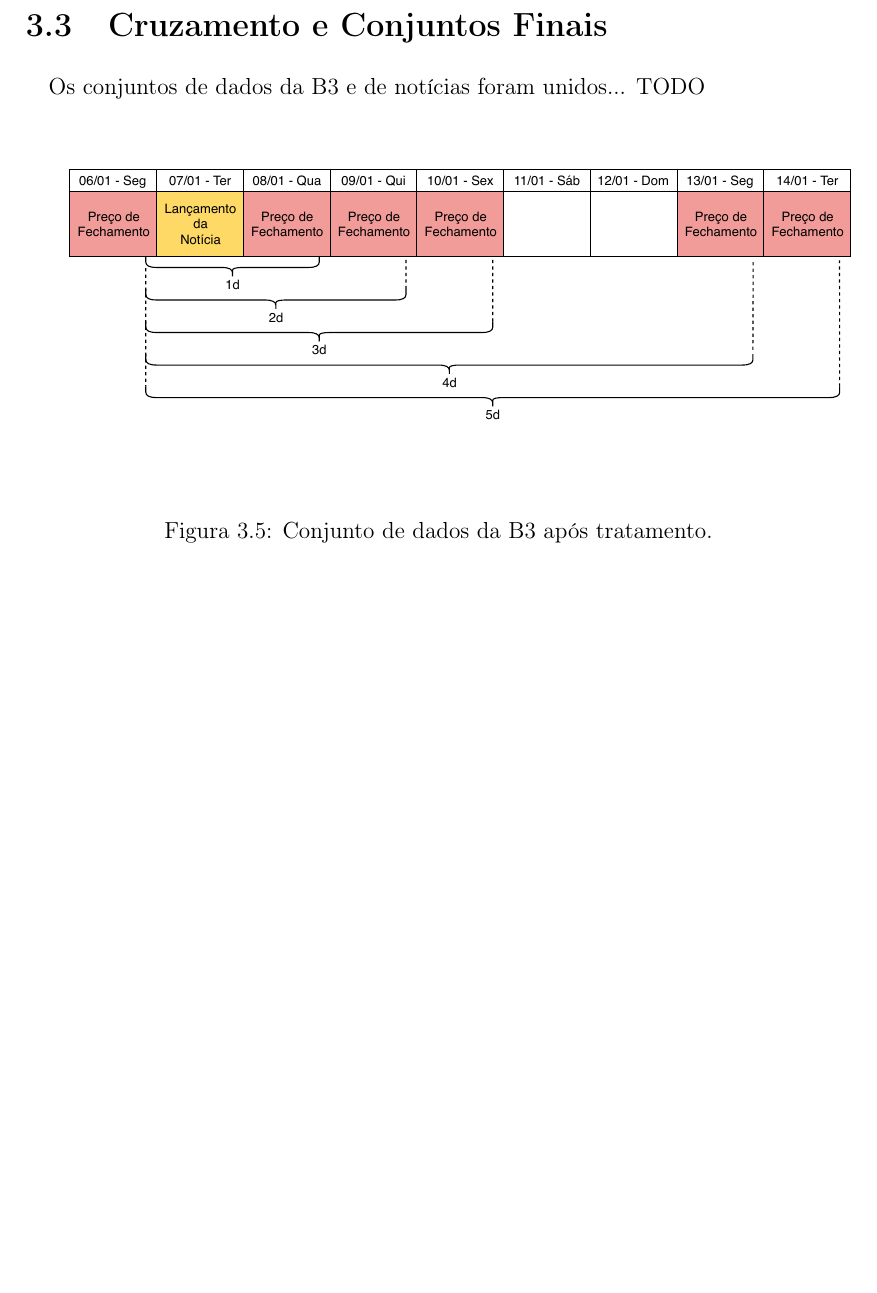
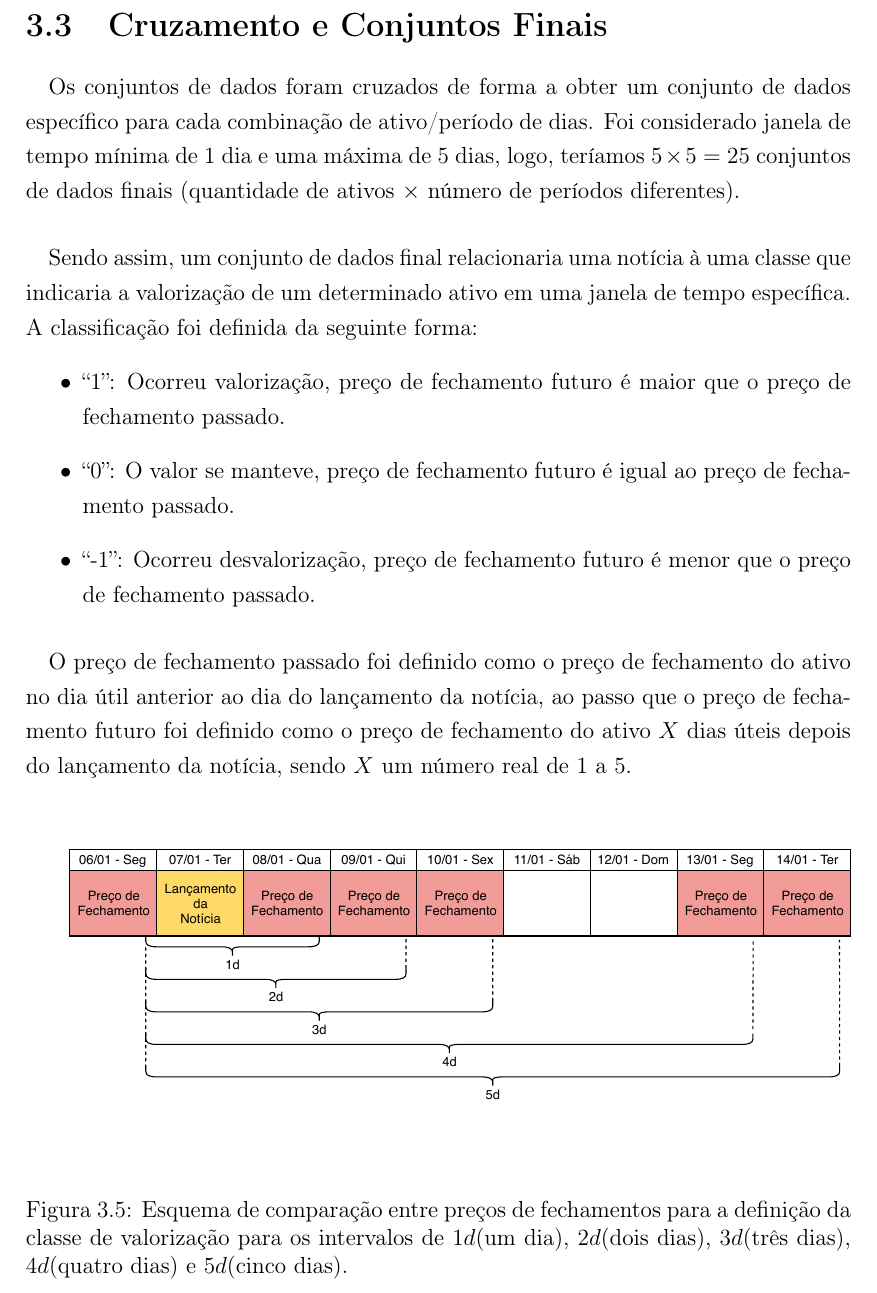
Before and after one commit to lgcanto/tcc, a LaTeX thesis (projeto.tex): part of page 30 of 44, cut so that both start at the same text, the shorter picture padded with empty space. Compiled offline with pdfLaTeX.

Commit message:
Continuing 'Cruzamento'

```diff
--- a/projeto.tex
+++ b/projeto.tex
@@ -313,12 +313,19 @@
   				\label{fig:b3-pp-dataset-fig}}
   		\end{figure}
   	\section{Cruzamento e Conjuntos Finais}
-  		\paragraph{}Os conjuntos de dados da B3 e de notícias foram unidos... TODO
+  		\paragraph{}Os conjuntos de dados foram cruzados de forma a obter um conjunto de dados específico para cada combinação de ativo/período de dias. Foi considerado janela de tempo mínima de 1 dia e uma máxima de 5 dias, logo, teríamos $5\times5=25$ conjuntos de dados finais (quantidade de ativos $\times$ número de períodos diferentes).
+  		\paragraph{}Sendo assim, um conjunto de dados final relacionaria uma notícia à uma classe que indicaria a valorização de um determinado ativo em uma janela de tempo específica. A classificação foi definida da seguinte forma:
+  			\begin{itemize}
+  			\item ``1'': Ocorreu valorização, preço de fechamento futuro é maior que o preço de fechamento passado.
+	 			\item ``0'': O valor se manteve, preço de fechamento futuro é igual ao preço de fechamento passado.
+	 			\item ``-1'': Ocorreu desvalorização, preço de fechamento futuro é menor que o preço de fechamento passado.
+  		\end{itemize}
+  		\paragraph{}O preço de fechamento passado foi definido como o preço de fechamento do ativo no dia útil anterior ao dia do lançamento da notícia, ao passo que o preço de fechamento futuro foi definido como o preço de fechamento do ativo $X$ dias úteis depois do lançamento da notícia, sendo $X$ um número real de 1 a 5.
   		\begin{figure}[h]
   			\centering
   			{\includegraphics[width=16cm]{calendar-example.pdf}
-  				\caption{Conjunto de dados da B3 após tratamento.}
-  				\label{fig:calendar-example-fig}}
+	 				\caption{Esquema de comparação entre preços de fechamentos para a definição da classe de valorização para os intervalos de $1d$(um dia), $2d$(dois dias), $3d$(três dias), $4d$(quatro dias) e $5d$(cinco dias).}
+	 				\label{fig:calendar-example-fig}}
   		\end{figure}
 
   \chapter{Treinamento e Teste}
```
Also changed, not shown: projeto.pdf.
